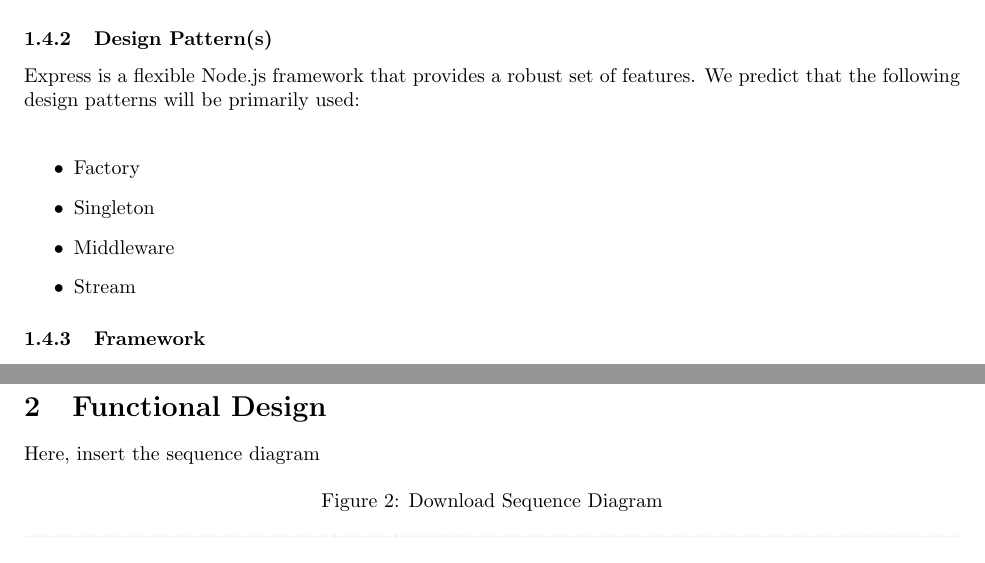
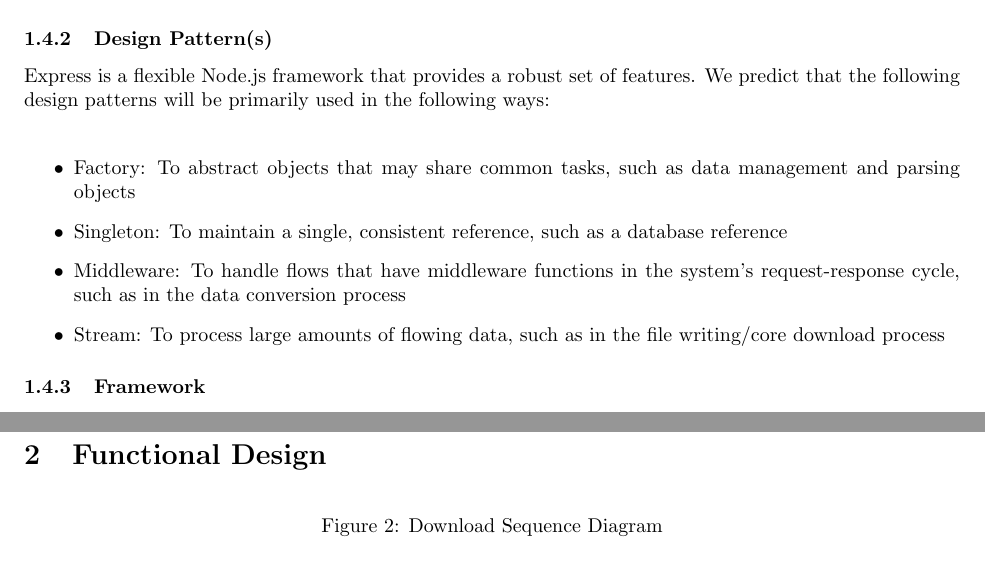
Before and after one commit to gururaj-shriram/csc431, a LaTeX document (sas/sas.tex): two parts of pages 6 and 8 of 9, joined at a grey line, cut so that both start at the same text. Compiled offline with pdfLaTeX.

Commit message:
add download sequence diagram

```diff
--- a/sas/sas.tex
+++ b/sas/sas.tex
@@ -91,13 +91,13 @@
 
 	\subsubsection{Design Pattern(s)}
 
-	Express is a flexible Node.js framework that provides a robust set of features. We predict that the following design patterns will be primarily used: \\
+	Express is a flexible Node.js framework that provides a robust set of features. We predict that the following design patterns will be primarily used in the following ways: \\
 
 	\begin{itemize}
-		\item Factory
-		\item Singleton
-		\item Middleware
-		\item Stream
+		\item Factory: To abstract objects that may share common tasks, such as data management and parsing objects
+		\item Singleton: To maintain a single, consistent reference, such as a database reference
+		\item Middleware: To handle flows that have middleware functions in the system's request-response cycle, such as in the data conversion process
+		\item Stream: To process large amounts of flowing data, such as in the file writing/core download process
 	\end{itemize}
 
 
@@ -133,7 +133,6 @@
 	\section{Functional Design}
 
 	% use case should not be included here.
-	Here, insert the sequence diagram
 
 	\begin{figure}[H]
 		\begin{center}
```
Also changed, not shown: sas/images/download_sequence_diagram.jpg (added), sas/sas.pdf, sas/sas.tex (4 more changed lines).
